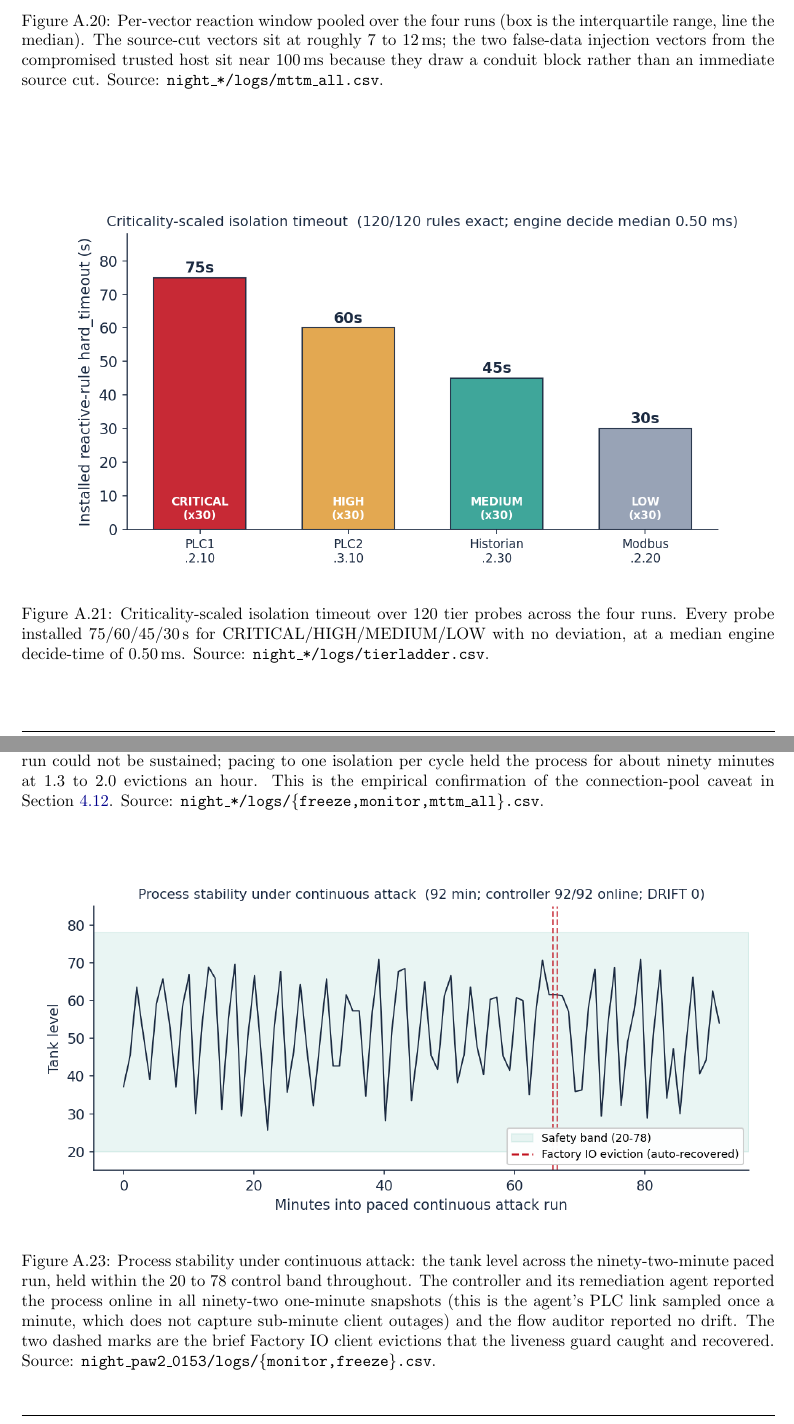
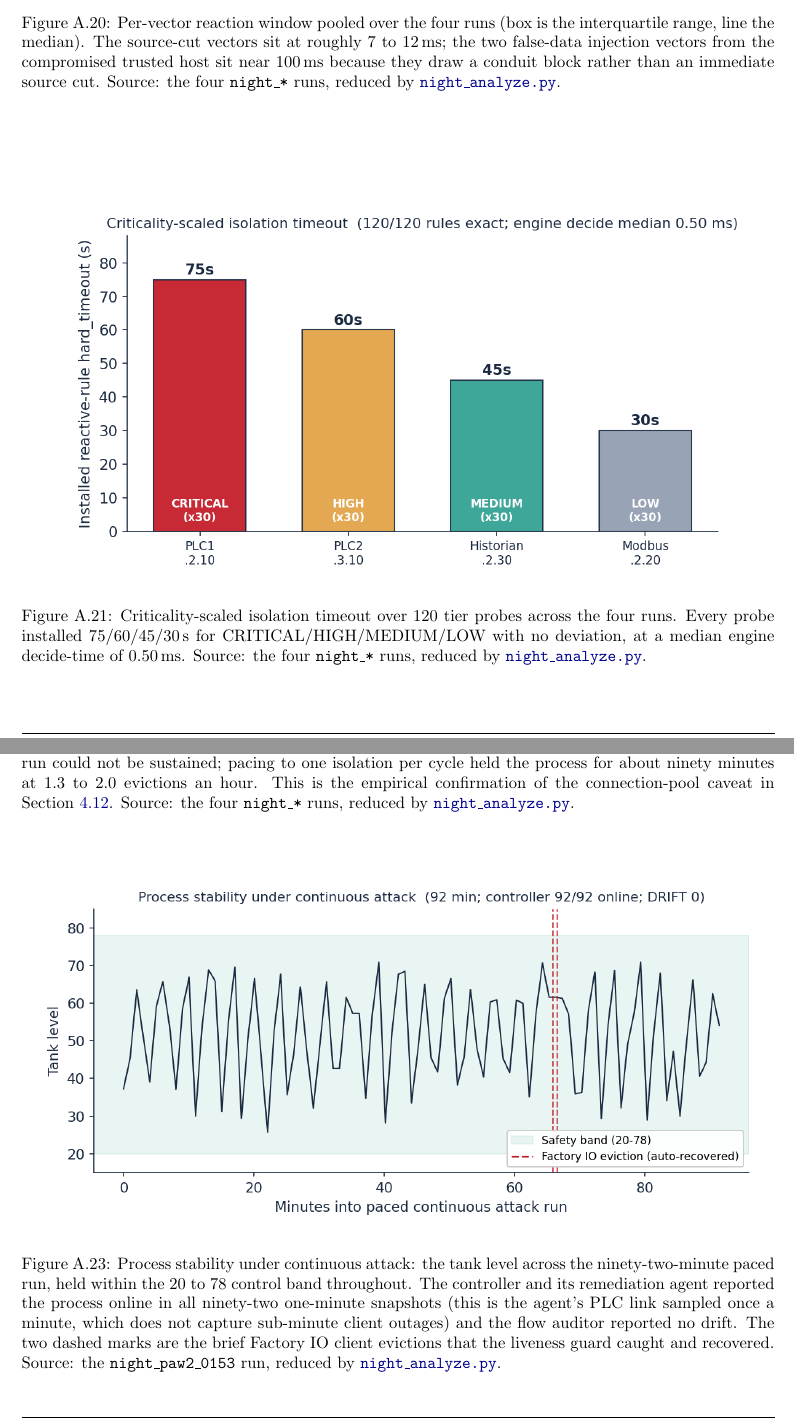
Before and after one commit to Amitdeb00731/A-Criticality--and-Operation-Aware-Response-Framework-CARS, a LaTeX thesis (report/main.tex, which reads report/appendix.tex): two parts of pages 90 and 91 of 91, joined at a grey line, cut so that both start at the same text. Compiled offline with pdfLaTeX.

Commit message:
appendix: hyperlink figure CSV sources to repo files
Wrap the data-source paths in appendix figure captions in \href to the
files in the GitHub repo (via \repourl): the five results CSVs
(vast, critbeh, e2, gap1_live, jitter) and the flowint/gap4_flowmonitor
directories link directly; the long-run night_* per-metric CSVs, which
are not published in the lean repo, link to the night_analyze.py reducer
that produces them from the committed campaign logs.

```diff
--- a/report/appendix.tex
+++ b/report/appendix.tex
@@ -674,21 +674,21 @@ The figures below back the long-run and stress test of Section~\ref{sec:evallong
 \begin{figure}[h]
 \centering
 \includegraphics[width=0.95\textwidth]{stat_longrun_pervector.png}
-\caption{Per-vector reaction window pooled over the four runs (box is the interquartile range, line the median). The source-cut vectors sit at roughly 7 to 12\,ms; the two false-data injection vectors from the compromised trusted host sit near 100\,ms because they draw a conduit block rather than an immediate source cut. Source: \texttt{night\_*/logs/mttm\_all.csv}.}
+\caption{Per-vector reaction window pooled over the four runs (box is the interquartile range, line the median). The source-cut vectors sit at roughly 7 to 12\,ms; the two false-data injection vectors from the compromised trusted host sit near 100\,ms because they draw a conduit block rather than an immediate source cut. Source: the four \texttt{night\_*} runs, reduced by \href{\repourl/blob/main/07_Evaluation/overnight/night/night_analyze.py}{\texttt{night\_analyze.py}}.}
 \label{fig:statlongpervec}
 \end{figure}
 
 \begin{figure}[h]
 \centering
 \includegraphics[width=0.9\textwidth]{stat_longrun_tierladder.png}
-\caption{Criticality-scaled isolation timeout over 120 tier probes across the four runs. Every probe installed 75/60/45/30\,s for CRITICAL/HIGH/MEDIUM/LOW with no deviation, at a median engine decide-time of 0.50\,ms. Source: \texttt{night\_*/logs/tierladder.csv}.}
+\caption{Criticality-scaled isolation timeout over 120 tier probes across the four runs. Every probe installed 75/60/45/30\,s for CRITICAL/HIGH/MEDIUM/LOW with no deviation, at a median engine decide-time of 0.50\,ms. Source: the four \texttt{night\_*} runs, reduced by \href{\repourl/blob/main/07_Evaluation/overnight/night/night_analyze.py}{\texttt{night\_analyze.py}}.}
 \label{fig:statlongtier}
 \end{figure}
 
 \begin{figure}[h]
 \centering
 \includegraphics[width=0.95\textwidth]{stat_connpool_gradient.png}
-\caption{The S7-1200 (1212C) connection-pool limit. The CPU exposes six dynamic connection resources; repeatedly isolating S7 sessions leaves half-open sessions that consume them. Packing about five isolations into each short cycle evicted the legitimate Factory IO client at 4.0 times an hour and the run could not be sustained; pacing to one isolation per cycle held the process for about ninety minutes at 1.3 to 2.0 evictions an hour. This is the empirical confirmation of the connection-pool caveat in Section~\ref{sec:threats}. Source: \texttt{night\_*/logs/\{freeze,monitor,mttm\_all\}.csv}.}
+\caption{The S7-1200 (1212C) connection-pool limit. The CPU exposes six dynamic connection resources; repeatedly isolating S7 sessions leaves half-open sessions that consume them. Packing about five isolations into each short cycle evicted the legitimate Factory IO client at 4.0 times an hour and the run could not be sustained; pacing to one isolation per cycle held the process for about ninety minutes at 1.3 to 2.0 evictions an hour. This is the empirical confirmation of the connection-pool caveat in Section~\ref{sec:threats}. Source: the four \texttt{night\_*} runs, reduced by \href{\repourl/blob/main/07_Evaluation/overnight/night/night_analyze.py}{\texttt{night\_analyze.py}}.}
 \label{fig:statconnpool}
 \end{figure}
 
@@ -699,6 +699,6 @@ That the freeze is the endpoint's limit rather than a defect in the policy is co
 \begin{figure}[h]
 \centering
 \includegraphics[width=0.98\textwidth]{stat_longrun_stability.png}
-\caption{Process stability under continuous attack: the tank level across the ninety-two-minute paced run, held within the 20 to 78 control band throughout. The controller and its remediation agent reported the process online in all ninety-two one-minute snapshots (this is the agent's PLC link sampled once a minute, which does not capture sub-minute client outages) and the flow auditor reported no drift. The two dashed marks are the brief Factory IO client evictions that the liveness guard caught and recovered. Source: \texttt{night\_paw2\_0153/logs/\{monitor,freeze\}.csv}.}
+\caption{Process stability under continuous attack: the tank level across the ninety-two-minute paced run, held within the 20 to 78 control band throughout. The controller and its remediation agent reported the process online in all ninety-two one-minute snapshots (this is the agent's PLC link sampled once a minute, which does not capture sub-minute client outages) and the flow auditor reported no drift. The two dashed marks are the brief Factory IO client evictions that the liveness guard caught and recovered. Source: the \texttt{night\_paw2\_0153} run, reduced by \href{\repourl/blob/main/07_Evaluation/overnight/night/night_analyze.py}{\texttt{night\_analyze.py}}.}
 \label{fig:statlongstab}
 \end{figure}
```
Also changed, not shown: report/appendix.tex (14 more changed lines).
